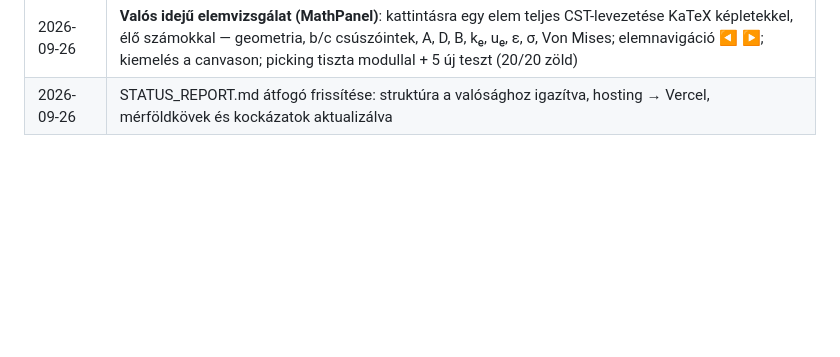
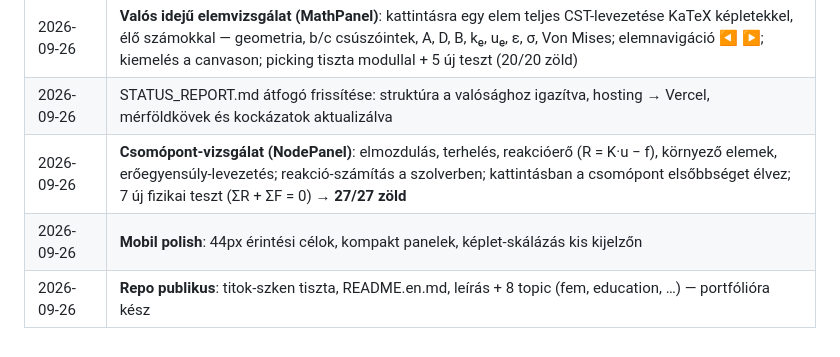
Before and after one commit to banyaattila-crypto/elem-lab-fem, a Markdown page: STATUS_REPORT.md, the part around the change. Rendered like a GitHub page; blank space fills up the shorter version.

Commit message:
Napló: csomópont-vizsgálat, mobil polish, publikus repo
🤖 Generated with Codebuff
Co-Authored-By: Codebuff <noreply@codebuff.com>

```diff
--- a/STATUS_REPORT.md
+++ b/STATUS_REPORT.md
@@ -183,3 +183,6 @@ A teljes, képletekkel ellátott specifikáció: **[docs/fem-spec.md](docs/fem-s
 | 2026-09-26 | Vercel bekötve (vercel.json: vite framework, dist kimenet); füstteszt OK (HTTP 200) |
 | 2026-09-26 | **Valós idejű elemvizsgálat (MathPanel)**: kattintásra egy elem teljes CST-levezetése KaTeX képletekkel, élő számokkal — geometria, b/c csúszóintek, A, D, B, kₑ, uₑ, ε, σ, Von Mises; elemnavigáció ◀ ▶; kiemelés a canvason; picking tiszta modullal + 5 új teszt (20/20 zöld) |
 | 2026-09-26 | STATUS_REPORT.md átfogó frissítése: struktúra a valósághoz igazítva, hosting → Vercel, mérföldkövek és kockázatok aktualizálva |
+| 2026-09-26 | **Csomópont-vizsgálat (NodePanel)**: elmozdulás, terhelés, reakcióerő (R = K·u − f), környező elemek, erőegyensúly-levezetés; reakció-számítás a szolverben; kattintásban a csomópont elsőbbséget élvez; 7 új fizikai teszt (ΣR + ΣF = 0) → **27/27 zöld** |
+| 2026-09-26 | **Mobil polish**: 44px érintési célok, kompakt panelek, képlet-skálázás kis kijelzőn |
+| 2026-09-26 | **Repo publikus**: titok-szken tiszta, README.en.md, leírás + 8 topic (fem, education, …) — portfólióra kész |
```
